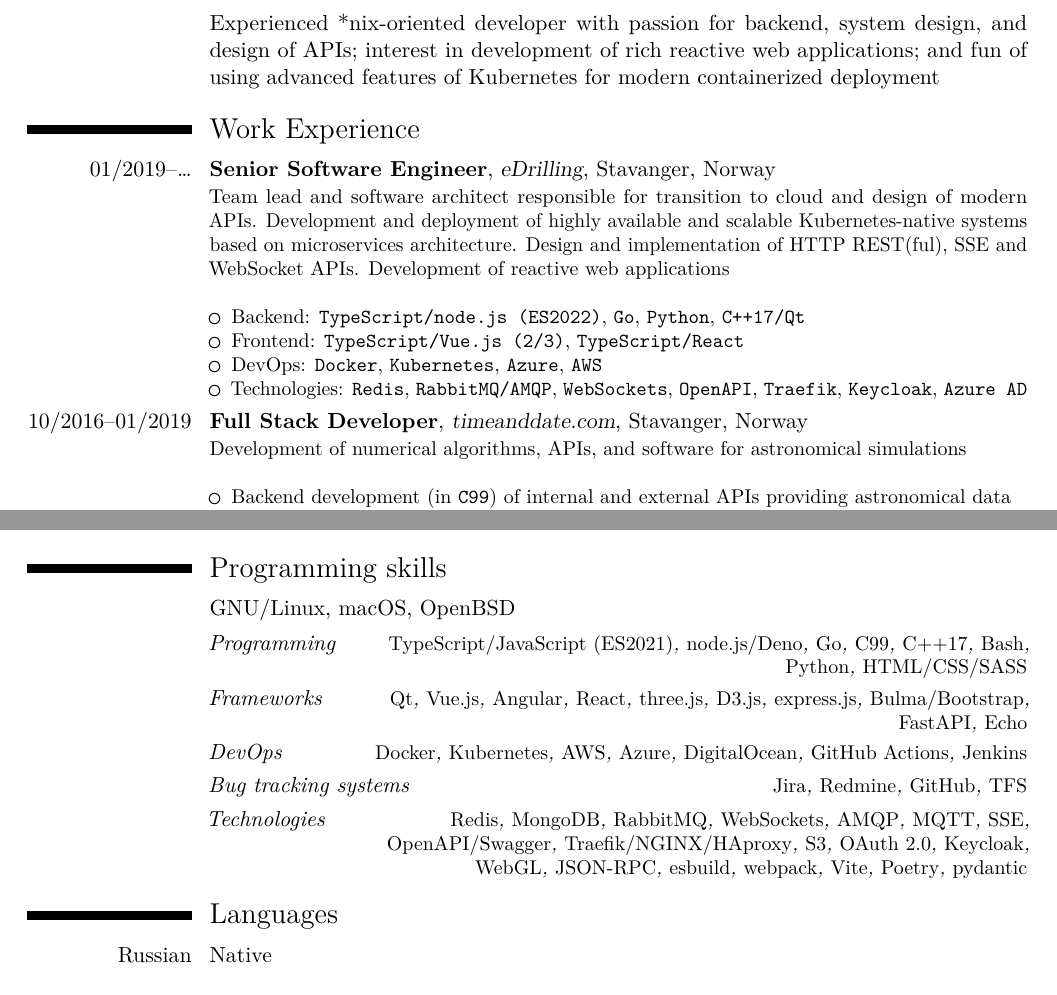
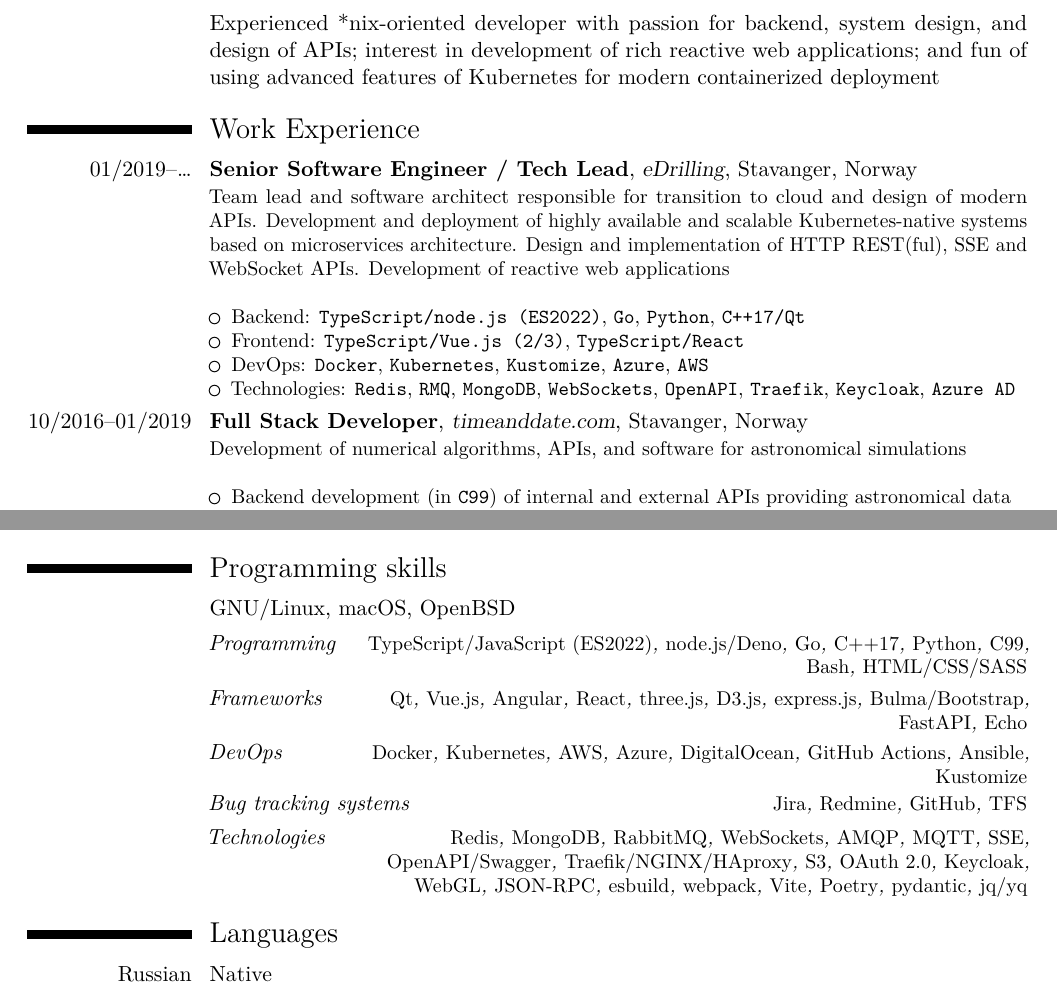
Before and after one commit to trebler/CV, a LaTeX CV (cv.tex): two parts of pages 1 and 2 of 2, joined at a grey line, cut so that both start at the same text. Compiled offline with LuaLaTeX.

Commit message:
feat: update title and technologies

```diff
--- a/cv.tex
+++ b/cv.tex
@@ -49,13 +49,13 @@
 \cvitem{}{Experienced *nix-oriented developer with passion for backend, system design, and design of APIs; interest in development of rich reactive web applications; and fun of using advanced features of Kubernetes for modern containerized deployment}
 
 \section{Work Experience}
-\cventry{01/2019--\ldots}{Senior Software Engineer}{eDrilling}{Stavanger, Norway}{}{Team lead and software architect responsible for transition to cloud and design of modern APIs. Development and deployment of highly available and scalable Kubernetes-native systems based on microservices architecture. Design and implementation of HTTP REST(ful), SSE and WebSocket APIs. Development of reactive web applications\newline{}%
+\cventry{01/2019--\ldots}{Senior Software Engineer / Tech Lead}{eDrilling}{Stavanger, Norway}{}{Team lead and software architect responsible for transition to cloud and design of modern APIs. Development and deployment of highly available and scalable Kubernetes-native systems based on microservices architecture. Design and implementation of HTTP REST(ful), SSE and WebSocket APIs. Development of reactive web applications\newline{}%
 \begin{itemize}%
 \item Backend: \texttt{TypeScript/node.js (ES2022)}, \texttt{Go}, \texttt{Python}, \texttt{C++17/Qt}
 %\item Desktop: \texttt{C++17/Qt}
 \item Frontend: \texttt{TypeScript/Vue.js (2/3)}, \texttt{TypeScript/React}
-\item DevOps: \texttt{Docker}, \texttt{Kubernetes}, \texttt{Azure}, \texttt{AWS}
-\item Technologies: \texttt{Redis}, \texttt{RabbitMQ/AMQP}, \texttt{WebSockets}, \texttt{OpenAPI}, \texttt{Traefik}, \texttt{Keycloak}, \texttt{Azure AD}
+\item DevOps: \texttt{Docker}, \texttt{Kubernetes}, \texttt{Kustomize}, \texttt{Azure}, \texttt{AWS}
+\item Technologies: \texttt{Redis}, \texttt{RMQ}, \texttt{MongoDB}, \texttt{WebSockets}, \texttt{OpenAPI}, \texttt{Traefik}, \texttt{Keycloak}, \texttt{Azure AD}
 \end{itemize}}
 \cventry{10/2016--01/2019}{Full Stack Developer}{timeanddate.com}{Stavanger, Norway}{}{Development of numerical algorithms, APIs, and software for astronomical simulations\newline{}%
 \begin{itemize}%
@@ -116,15 +116,15 @@
 
 \section{Programming skills}
 \cvitemwithcomment{}{GNU/Linux, macOS, OpenBSD}{}
-\cvitemwithcomment{}{\emph{Programming}}{\emph{TypeScript/JavaScript (ES2021)}, \emph{node.js/Deno},
-\emph{Go}, \emph{C99}, \emph{C++17}, \emph{Bash}, \emph{Python}, \emph{HTML/CSS/SASS}}
+\cvitemwithcomment{}{\emph{Programming}}{\emph{TypeScript/JavaScript (ES2022)}, \emph{node.js/Deno},
+\emph{Go}, \emph{C++17}, \emph{Python}, \emph{C99}, \emph{Bash}, \emph{HTML/CSS/SASS}}
 %, \emph{QML}, \emph{Fortran}, \emph{CUDA/OpenCL}, \emph{Simatic~Step~7}, \emph{Assembler}}
 \cvitemwithcomment{}{\emph{Frameworks}}{\emph{Qt}, \emph{Vue.js}, \emph{Angular}, \emph{React}, \emph{three.js},  \emph{D3.js}, \emph{express.js}, \emph{Bulma/Bootstrap}, \emph{FastAPI}, \emph{Echo}}
-\cvitemwithcomment{}{\emph{DevOps}}{\emph{Docker}, \emph{Kubernetes}, \emph{AWS}, \emph{Azure}, \emph{DigitalOcean}, \emph{GitHub Actions}, \emph{Jenkins}}
+\cvitemwithcomment{}{\emph{DevOps}}{\emph{Docker}, \emph{Kubernetes}, \emph{AWS}, \emph{Azure}, \emph{DigitalOcean}, \emph{GitHub Actions}, \emph{Ansible}, \emph{Kustomize}}
 %\cvitemwithcomment{}{\emph{IDEs}}{\emph{Visual Studio Code}, \emph{Qt Creator}, \emph{Xcode}, \emph{Visual Studio}, \emph{Simatic Manager}}
 \cvitemwithcomment{}{\emph{Bug tracking systems}}{\emph{Jira}, \emph{Redmine}, \emph{GitHub}, \emph{TFS}}
 %\cvitemwithcomment{}{\emph{Revision control systems}}{\emph{Git}, \emph{SVN}}
-\cvitemwithcomment{}{\emph{Technologies}}{\emph{Redis}, \emph{MongoDB}, \emph{RabbitMQ}, \emph{WebSockets}, \emph{AMQP}, \emph{MQTT}, \emph{SSE}, \emph{OpenAPI/Swagger}, \emph{Traefik/NGINX/HAproxy}, \emph{S3}, \emph{OAuth 2.0}, \emph{Keycloak}, \emph{WebGL}, \emph{JSON-RPC}, \emph{esbuild}, \emph{webpack}, \emph{Vite}, \emph{Poetry}, \emph{pydantic}}
+\cvitemwithcomment{}{\emph{Technologies}}{\emph{Redis}, \emph{MongoDB}, \emph{RabbitMQ}, \emph{WebSockets}, \emph{AMQP}, \emph{MQTT}, \emph{SSE}, \emph{OpenAPI/Swagger}, \emph{Traefik/NGINX/HAproxy}, \emph{S3}, \emph{OAuth 2.0}, \emph{Keycloak}, \emph{WebGL}, \emph{JSON-RPC}, \emph{esbuild}, \emph{webpack}, \emph{Vite}, \emph{Poetry}, \emph{pydantic}, \emph{jq/yq}}
 %\cvitemwithcomment{}{\emph{Simulation software}}{\emph{LabVIEW, MATLAB, SimulationX, Vortex, OpenGL, R}}
 %\cvitemwithcomment{}{\emph{Industrial protocols and tools}}{\emph{SIMBA}, \emph{Modbus}, \emph{ModSAFE}, \emph{OPC}, \emph{PROFIBUS}, \emph{PROFINET}, \emph{Proficy HMI/SCADA -- CIMPLICITY}}
 %\cvitemwithcomment{}{}{}
```
